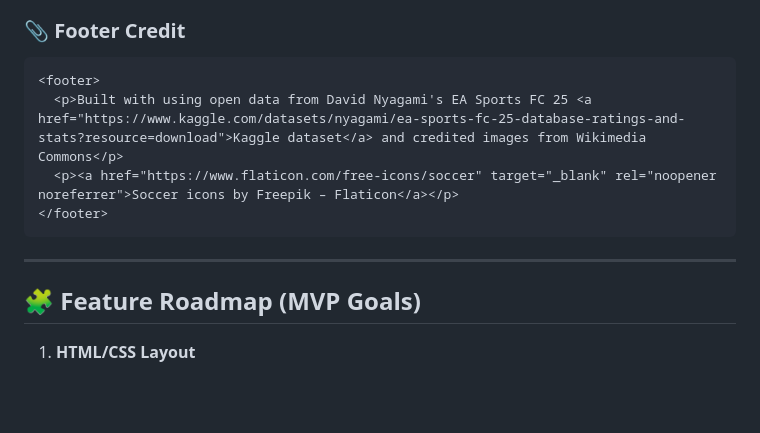
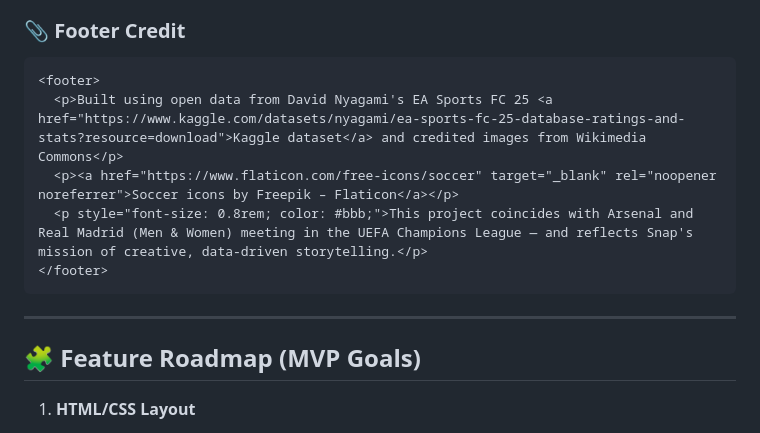
Before and after one commit to rabogan/coed-fantasy-football, a Markdown page: README.md, the part around the change printed below. GitHub-like rendering; blank space fills up the shorter version.

````diff
--- a/README.md
+++ b/README.md
@@ -55,15 +58,15 @@ Player data lives in `player_dataset.json`, structured as an array of objects. E
 ### 📎 Footer Credit
 ```html
 <footer>
-  <p>Built with using open data from David Nyagami's EA Sports FC 25 <a href="https://www.kaggle.com/datasets/nyagami/ea-sports-fc-25-database-ratings-and-stats?resource=download">Kaggle dataset</a> and credited images from Wikimedia Commons</p>
+  <p>Built using open data from David Nyagami's EA Sports FC 25 <a href="https://www.kaggle.com/datasets/nyagami/ea-sports-fc-25-database-ratings-and-stats?resource=download">Kaggle dataset</a> and credited images from Wikimedia Commons</p>
   <p><a href="https://www.flaticon.com/free-icons/soccer" target="_blank" rel="noopener noreferrer">Soccer icons by Freepik – Flaticon</a></p>
+  <p style="font-size: 0.8rem; color: #bbb;">This project coincides with Arsenal and Real Madrid (Men & Women) meeting in the UEFA Champions League — and reflects Snap's mission of creative, data-driven storytelling.</p>
 </footer>
 ```
 
 ---
 
 ## 🧩 Feature Roadmap (MVP Goals)
-
 1. **HTML/CSS Layout**
    - Custom formation layout (2-1-2) over a football pitch.
    - Sidebar for the player list (filterable/sortable).
````
Also changed, not shown: other parts of README.md (+14 -5 lines), images/update-1.png (added), 2 other files.
